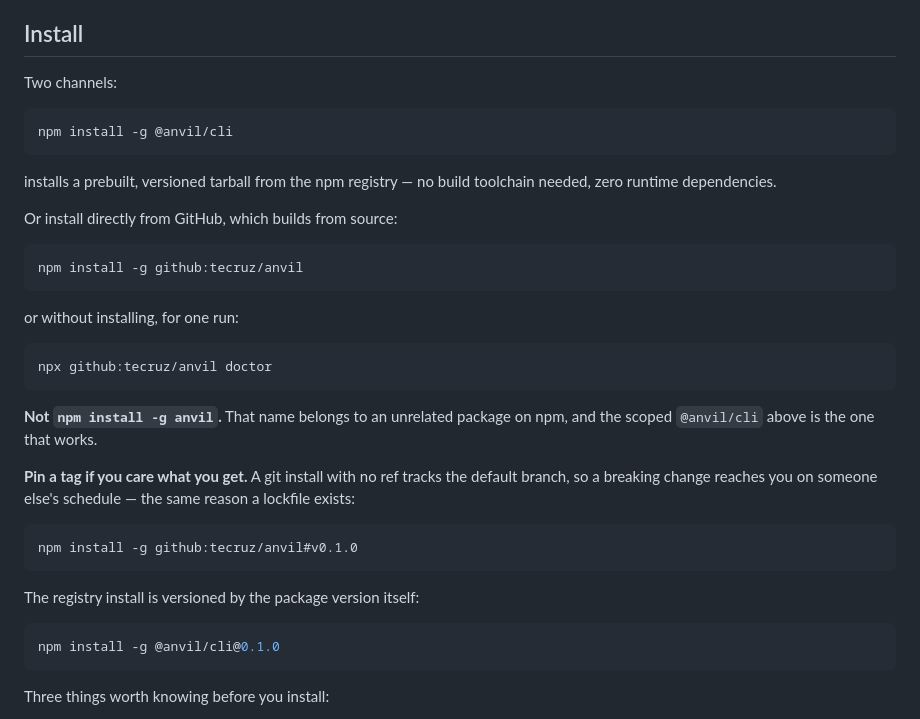
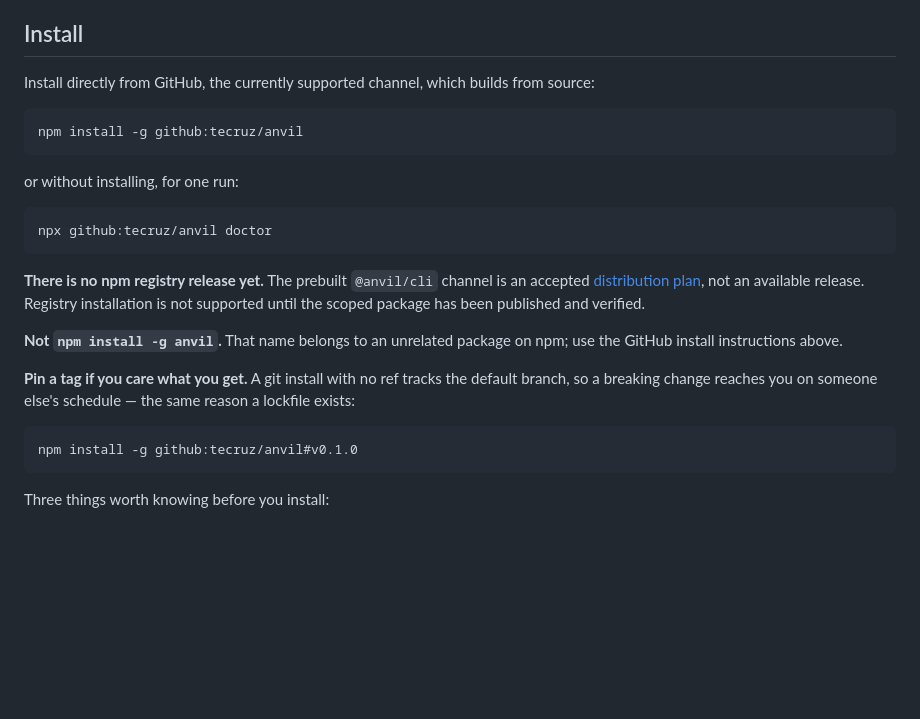
Before and after one commit to tecruz/anvil, a Markdown page: README.md, the part around the change. Rendered like a GitHub page; blank space fills up the shorter version.

````diff
--- a/README.md
+++ b/README.md
@@ -10,15 +10,7 @@ rather than guessing.
 
 ## Install
 
-Two channels:
-
-```bash
-npm install -g @anvil/cli
-```
-
-installs a prebuilt, versioned tarball from the npm registry — no build toolchain needed, zero runtime dependencies.
-
-Or install directly from GitHub, which builds from source:
+Install directly from GitHub, the currently supported channel, which builds from source:
 
 ```bash
 npm install -g github:tecruz/anvil
@@ -30,8 +22,13 @@ or without installing, for one run:
 npx github:tecruz/anvil doctor
 ```
 
-**Not `npm install -g anvil`.** That name belongs to an unrelated package on npm, and
-the scoped `@anvil/cli` above is the one that works.
+**There is no npm registry release yet.** The prebuilt `@anvil/cli` channel is an accepted
+[distribution plan](docs/adr/0012-versioned-prebuilt-distribution.md), not an available
+release. Registry installation is not supported until the scoped package has been published
+and verified.
+
+**Not `npm install -g anvil`.** That name belongs to an unrelated package on npm; use the
+GitHub install instructions above.
 
 **Pin a tag if you care what you get.** A git install with no ref tracks the default branch,
 so a breaking change reaches you on someone else's schedule — the same reason a lockfile
@@ -39,12 +36,6 @@ exists:
 
 ```bash
 npm install -g github:tecruz/anvil#v0.1.0
-```
-
-The registry install is versioned by the package version itself:
-
-```bash
-npm install -g @anvil/cli@0.1.0
 ```
 
 Three things worth knowing before you install:
````
Also changed, not shown: docs/adr/0012-versioned-prebuilt-distribution.md (+14 -3 lines).
